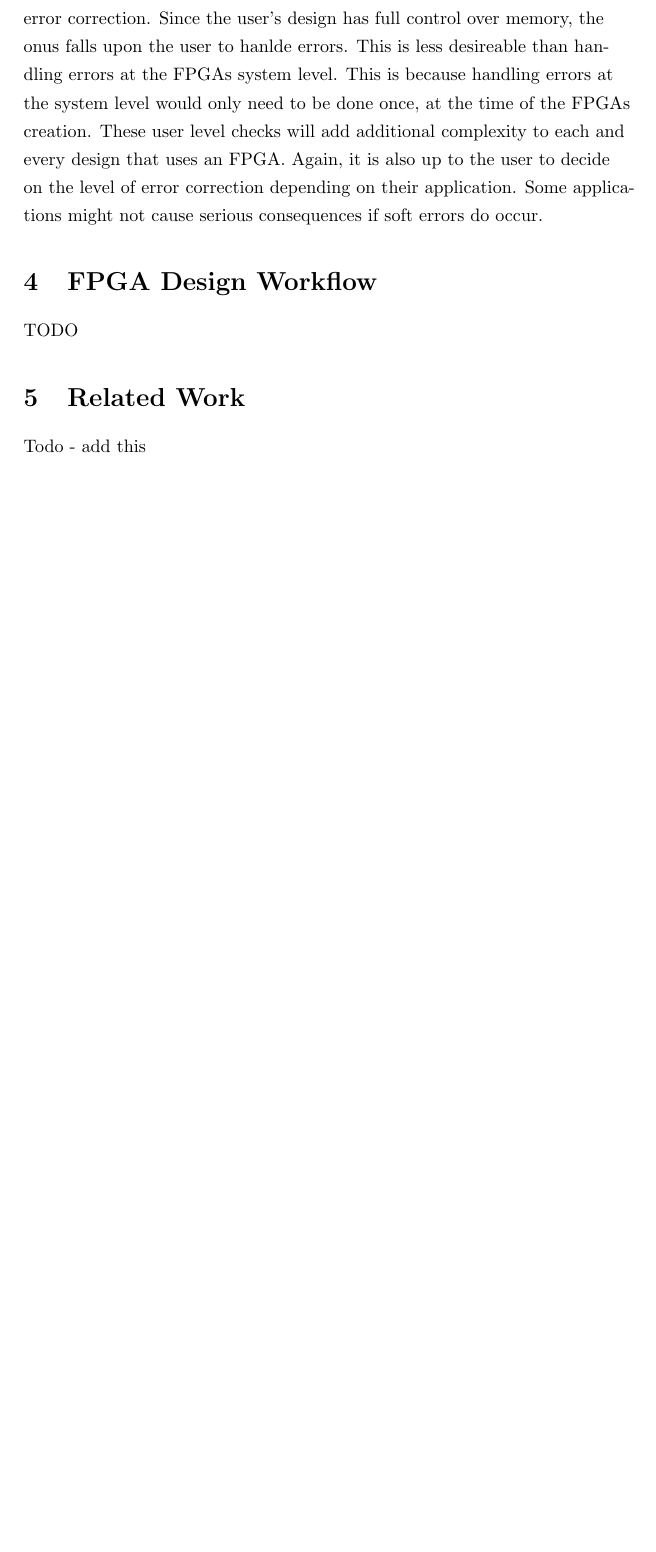
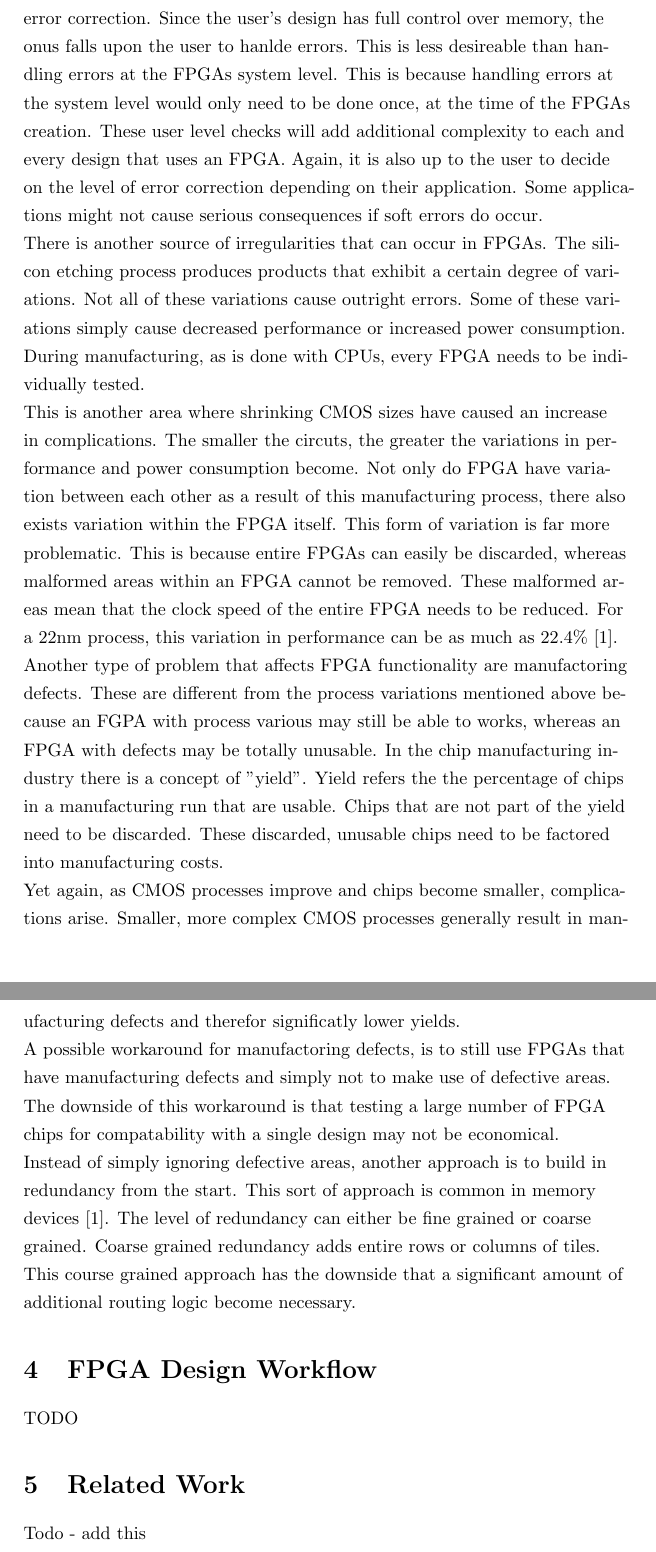
Before and after one commit to stoand/thesis-guessrandom, a LaTeX document (paper/guessrandom.tex): part of page 15 of 16 before the commit and two parts of pages 15 and 16 of 17 after it, the two joined at a grey line, cut so that both start at the same text, the shorter picture padded with empty space. Compiled offline with pdfLaTeX.

Commit message:
paper: "FPGA Architecture" add manufacturing defects section, partial use

```diff
--- a/paper/guessrandom.tex
+++ b/paper/guessrandom.tex
@@ -491,6 +491,46 @@
     on their application. Some applications might not cause serious consequences if
     soft errors do occur.
 
+    There is another source of irregularities that can occur in FPGAs. The silicon etching
+    process produces products that exhibit a certain degree of variations.
+    Not all of these variations cause outright errors. Some of these variations simply
+    cause decreased performance or increased power consumption. During manufacturing,
+    as is done with CPUs, every FPGA needs to be individually tested.
+
+    This is another area where shrinking CMOS sizes have caused an increase in complications.
+    The smaller the circuts, the greater the variations in performance and power consumption
+    become.
+    Not only do FPGA have variation between each other as a result of this manufacturing process,
+    there also exists variation within the FPGA itself. This form of variation
+    is far more problematic. This is because entire FPGAs can easily be discarded,
+    whereas malformed areas within an FPGA cannot be removed. These malformed areas
+    mean that the clock speed of the entire FPGA needs to be reduced. For
+    a 22nm process, this variation in performance can be as much as 22.4\% [1].
+
+    Another type of problem that affects FPGA functionality are manufactoring defects.
+    These are different from the process variations mentioned above because an FGPA
+    with process various may still be able to works, whereas an FPGA with defects
+    may be totally unusable. In the chip manufacturing industry there is a concept of
+    "yield". Yield refers the the percentage of chips in a manufacturing run that
+    are usable. Chips that are not part of the yield need to be discarded. These
+    discarded, unusable chips need to be factored into manufacturing costs.
+
+    Yet again, as CMOS processes improve and chips become smaller, complications arise.
+    Smaller, more complex CMOS processes generally result in manufacturing defects and therefor
+    significatly lower yields.
+
+    A possible workaround for manufactoring defects, is to still use FPGAs that have manufacturing
+    defects and simply not to make use of defective areas.
+    The downside of this workaround is that testing a large number of FPGA chips for compatability
+    with a single design may not be economical.
+
+    Instead of simply ignoring defective areas, another approach is to build in redundancy
+    from the start. This sort of approach is common in memory devices [1]. The level of
+    redundancy can either be fine grained or coarse grained. Coarse grained redundancy
+    adds entire rows or columns of tiles. This course grained approach has the downside
+    that a significant amount of additional routing logic become necessary.
+
+
     \section{FPGA Design Workflow}
 
     TODO
```
